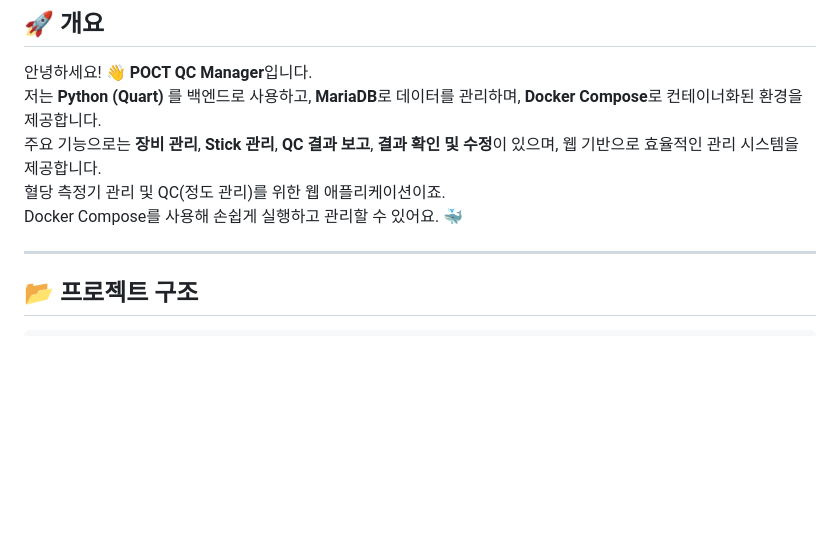
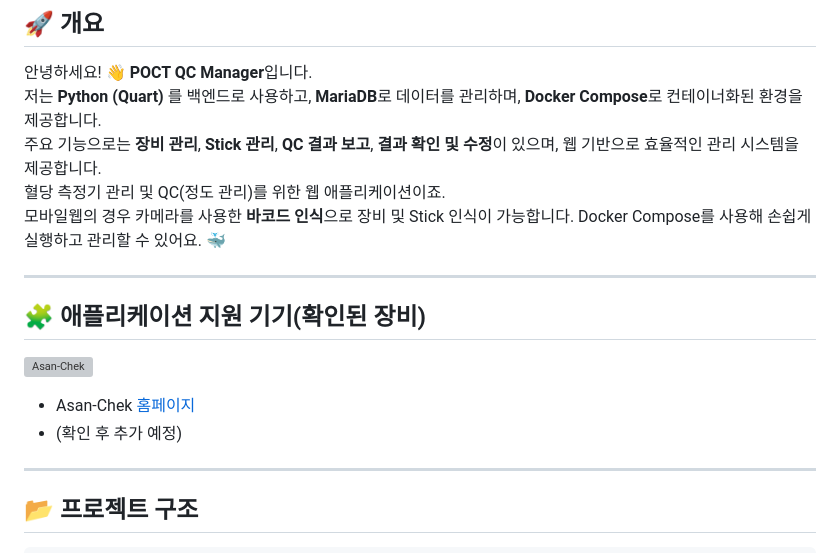
Before and after one commit to kimet83/poct_qc_manager, a Markdown page: README.md, the part around the change. GitHub-like rendering; blank space fills up the shorter version; grey boxes are pictures that could not be loaded.

```diff
--- a/README.md
+++ b/README.md
@@ -8,8 +8,15 @@
 저는 **Python (Quart)** 를 백엔드로 사용하고, **MariaDB**로 데이터를 관리하며, **Docker Compose**로 컨테이너화된 환경을 제공합니다.
 주요 기능으로는 **장비 관리**, **Stick 관리**, **QC 결과 보고**, **결과 확인 및 수정**이 있으며, 웹 기반으로 효율적인 관리 시스템을 제공합니다.
 혈당 측정기 관리 및 QC(정도 관리)를 위한 웹 애플리케이션이죠.
+모바일웹의 경우 카메라를 사용한 **바코드 인식**으로 장비 및 Stick 인식이 가능합니다.
 Docker Compose를 사용해 손쉽게 실행하고 관리할 수 있어요. 🐳
 
+---
+## 🧩 **애플리케이션 지원 기기(확인된 장비)**
+
+![Asan-Chek](https://www.asanpharm.co.kr/data/editor/2402//2e1f7fa0ab9f3a8c4cfb64a0a254acab_1708587151_5886.png)
+- Asan-Chek [홈페이지](https://asanpharm.co.kr/bbs/board.php?bo_table=product_01&wr_id=1869)
+- (확인 후 추가 예정)
 ---
 
 ## 📂 **프로젝트 구조**
```
